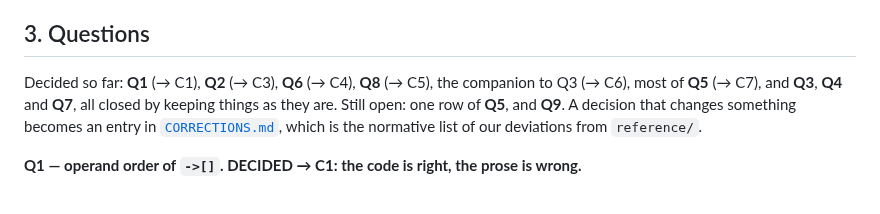
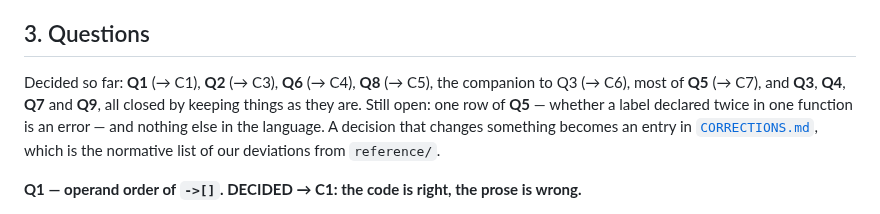
Before and after one commit to Rami5743/SM, a Markdown page: spec/INVENTORY.md, the part around one of its changes. Rendered like a GitHub page.

```diff
--- a/spec/INVENTORY.md
+++ b/spec/INVENTORY.md
@@ -89,9 +89,9 @@ Locals produce no symbol at all, being `LCL`-relative offsets.
 ## 3. Questions
 
 Decided so far: **Q1** (→ C1), **Q2** (→ C3), **Q6** (→ C4), **Q8** (→ C5), the companion to
-Q3 (→ C6), most of **Q5** (→ C7), and **Q3**, **Q4** and **Q7**, all closed by
-keeping things as they are. Still open:
-one row of **Q5**, and **Q9**. A decision that changes something becomes an entry
+Q3 (→ C6), most of **Q5** (→ C7), and **Q3**, **Q4**, **Q7** and **Q9**, all
+closed by keeping things as they are. Still open: one row of **Q5** — whether a label declared twice in one function
+is an error — and nothing else in the language. A decision that changes something becomes an entry
 in
 [`CORRECTIONS.md`](CORRECTIONS.md), which is the normative list of our
 deviations from `reference/`.
```
Also changed, not shown: other parts of spec/INVENTORY.md (+30 -89 lines), PLAN.md (+17 -16 lines), spec/CORRECTIONS.md (+2 -3 lines).
